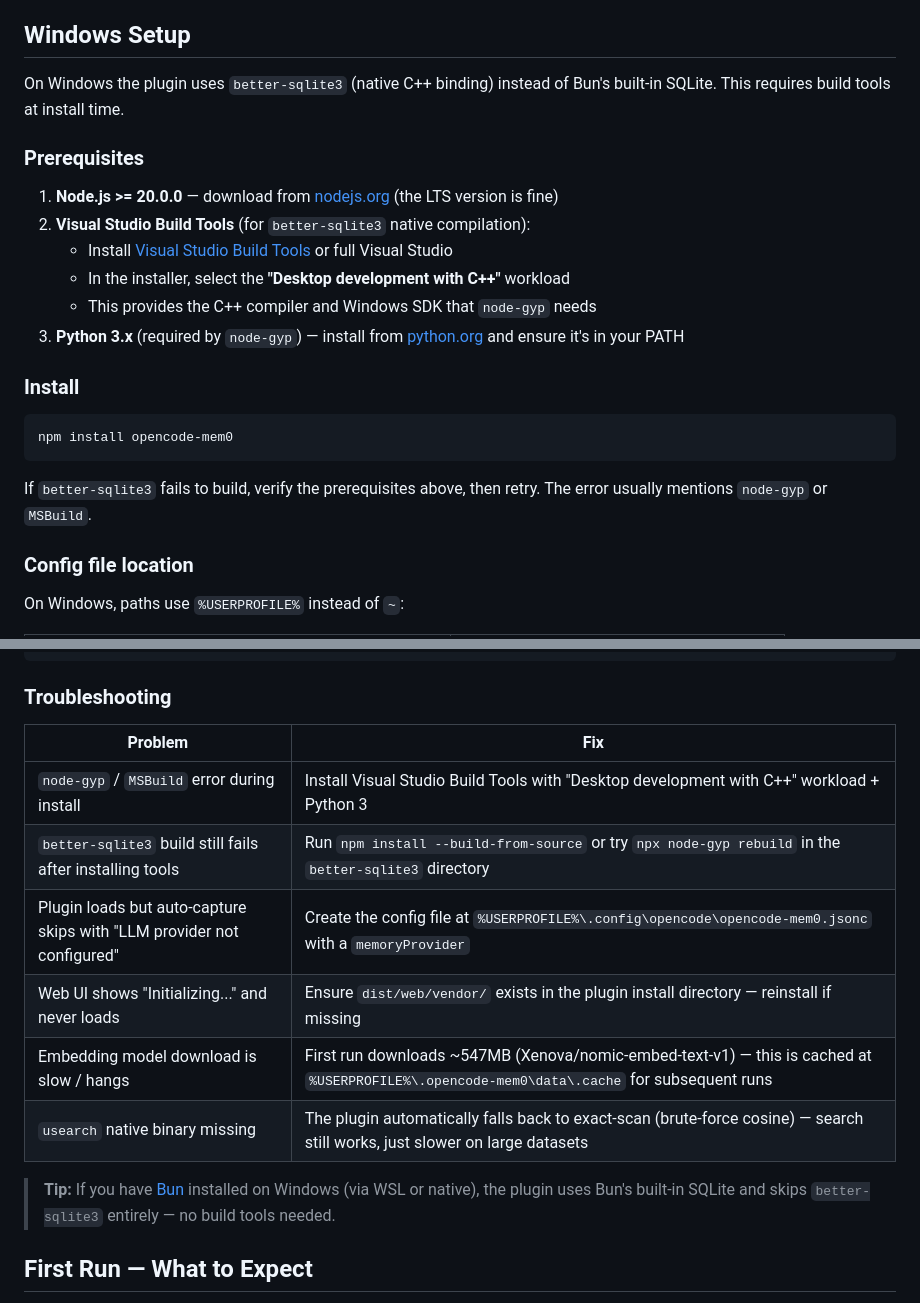
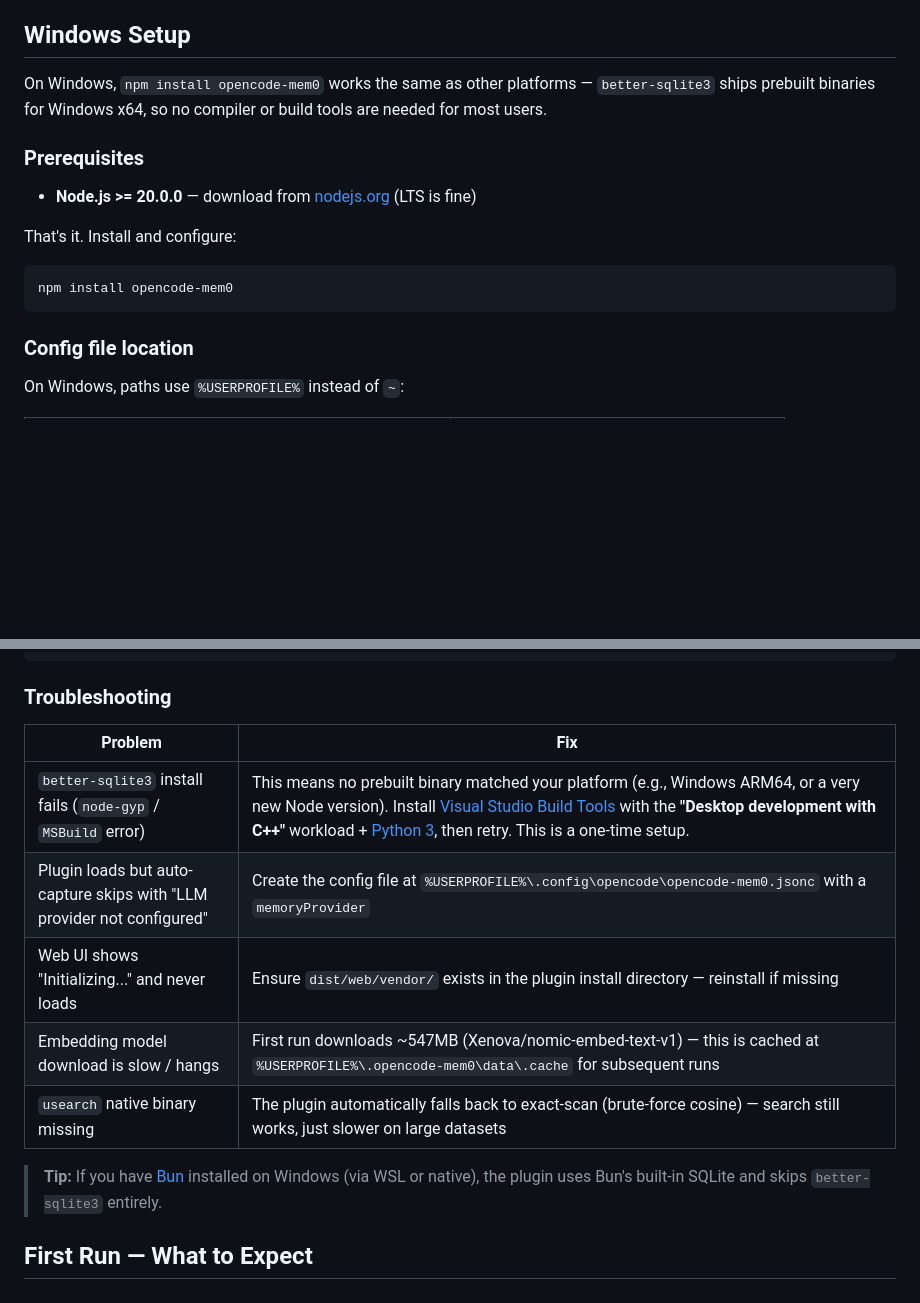
Before and after one commit to ZeR020/opencode-mem0, a Markdown page: README.md, 2 parts joined by grey strips. Rendered like a GitHub page; blank space fills up the shorter version.

Commit message:
docs: fix Windows setup — better-sqlite3 ships prebuilt binaries, no build tools needed for most users
The previous guide listed Visual Studio Build Tools + Python as
prerequisites, but better-sqlite3 ships prebuilt .node binaries for
Windows x64 via prebuild-install. Build tools are only needed as a
fallback for edge cases (Windows ARM64, very new Node versions) where
no prebuilt binary exists — moved to troubleshooting section.

````diff
--- a/README.md
+++ b/README.md
@@ -48,24 +48,17 @@ Requires **Bun >= 1.0.0** (Linux/macOS) for native `bun:sqlite`, or **Node.js >=
 
 ## Windows Setup
 
-On Windows the plugin uses `better-sqlite3` (native C++ binding) instead of Bun's built-in SQLite. This requires build tools at install time.
+On Windows, `npm install opencode-mem0` works the same as other platforms — `better-sqlite3` ships prebuilt binaries for Windows x64, so no compiler or build tools are needed for most users.
 
 ### Prerequisites
 
-1. **Node.js >= 20.0.0** — download from [nodejs.org](https://nodejs.org) (the LTS version is fine)
-2. **Visual Studio Build Tools** (for `better-sqlite3` native compilation):
-   - Install [Visual Studio Build Tools](https://visualstudio.microsoft.com/visual-cpp-build-tools/) or full Visual Studio
-   - In the installer, select the **"Desktop development with C++"** workload
-   - This provides the C++ compiler and Windows SDK that `node-gyp` needs
-3. **Python 3.x** (required by `node-gyp`) — install from [python.org](https://www.python.org/downloads/) and ensure it's in your PATH
+- **Node.js >= 20.0.0** — download from [nodejs.org](https://nodejs.org) (LTS is fine)
 
-### Install
+That's it. Install and configure:
 
 ```powershell
 npm install opencode-mem0
 ```
-
-If `better-sqlite3` fails to build, verify the prerequisites above, then retry. The error usually mentions `node-gyp` or `MSBuild`.
 
 ### Config file location
 
@@ -99,16 +92,15 @@ Add the plugin to your project's `opencode.json` (or global opencode config):
 
 ### Troubleshooting
 
-| Problem                                                                | Fix                                                                                                                                        |
-| ---------------------------------------------------------------------- | ------------------------------------------------------------------------------------------------------------------------------------------ |
-| `node-gyp` / `MSBuild` error during install                            | Install Visual Studio Build Tools with "Desktop development with C++" workload + Python 3                                                  |
-| `better-sqlite3` build still fails after installing tools              | Run `npm install --build-from-source` or try `npx node-gyp rebuild` in the `better-sqlite3` directory                                      |
-| Plugin loads but auto-capture skips with "LLM provider not configured" | Create the config file at `%USERPROFILE%\.config\opencode\opencode-mem0.jsonc` with a `memoryProvider`                                     |
-| Web UI shows "Initializing..." and never loads                         | Ensure `dist/web/vendor/` exists in the plugin install directory — reinstall if missing                                                    |
-| Embedding model download is slow / hangs                               | First run downloads ~547MB (Xenova/nomic-embed-text-v1) — this is cached at `%USERPROFILE%\.opencode-mem0\data\.cache` for subsequent runs |
-| `usearch` native binary missing                                        | The plugin automatically falls back to exact-scan (brute-force cosine) — search still works, just slower on large datasets                 |
+| Problem                                                                | Fix                                                                                                                                                                                                                                                                                                                                                |
+| ---------------------------------------------------------------------- | -------------------------------------------------------------------------------------------------------------------------------------------------------------------------------------------------------------------------------------------------------------------------------------------------------------------------------------------------- |
+| `better-sqlite3` install fails (`node-gyp` / `MSBuild` error)          | This means no prebuilt binary matched your platform (e.g., Windows ARM64, or a very new Node version). Install [Visual Studio Build Tools](https://visualstudio.microsoft.com/visual-cpp-build-tools/) with the **"Desktop development with C++"** workload + [Python 3](https://www.python.org/downloads/), then retry. This is a one-time setup. |
+| Plugin loads but auto-capture skips with "LLM provider not configured" | Create the config file at `%USERPROFILE%\.config\opencode\opencode-mem0.jsonc` with a `memoryProvider`                                                                                                                                                                                                                                             |
+| Web UI shows "Initializing..." and never loads                         | Ensure `dist/web/vendor/` exists in the plugin install directory — reinstall if missing                                                                                                                                                                                                                                                            |
+| Embedding model download is slow / hangs                               | First run downloads ~547MB (Xenova/nomic-embed-text-v1) — this is cached at `%USERPROFILE%\.opencode-mem0\data\.cache` for subsequent runs                                                                                                                                                                                                         |
+| `usearch` native binary missing                                        | The plugin automatically falls back to exact-scan (brute-force cosine) — search still works, just slower on large datasets                                                                                                                                                                                                                         |
 
-> **Tip:** If you have [Bun](https://bun.sh) installed on Windows (via WSL or native), the plugin uses Bun's built-in SQLite and skips `better-sqlite3` entirely — no build tools needed.
+> **Tip:** If you have [Bun](https://bun.sh) installed on Windows (via WSL or native), the plugin uses Bun's built-in SQLite and skips `better-sqlite3` entirely.
 
 ## First Run — What to Expect
 
````
